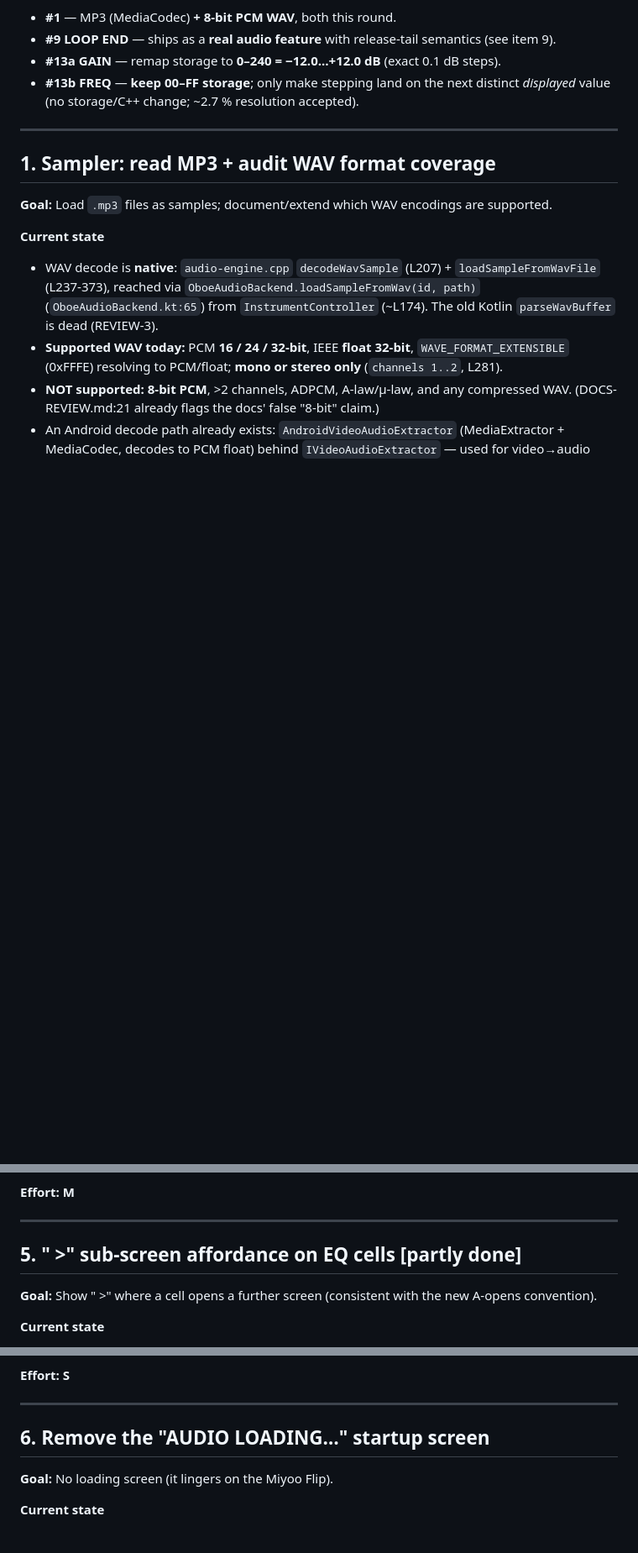
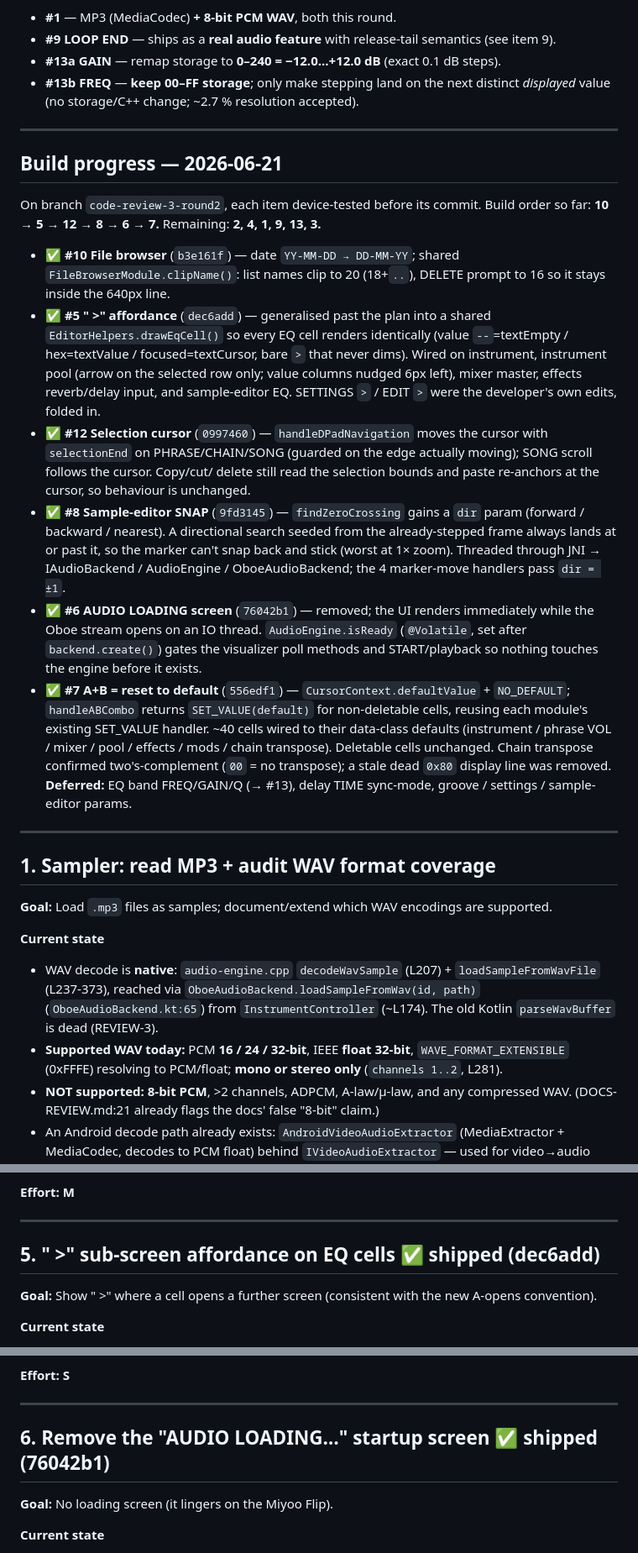
Before and after one commit to conanizer/pockettracker, a Markdown page: docs/pre-commit-improvements-plan.md, 3 parts joined by grey strips. Shown at 84% size. Rendered like a GitHub page; blank space fills up the shorter version.

Commit message:
[Docs] Plan: record build progress for #5/#6/#7/#8/#10/#12
- Add a "Build progress" section with as-built notes + commit hashes for the six
  shipped items (10, 5, 12, 8, 6, 7)
- Mark those items in their headings; clear the stale "[partly done]" flags on
  #5 and #10

Co-Authored-By: Claude Opus 4.8 <noreply@anthropic.com>

```diff
--- a/docs/pre-commit-improvements-plan.md
+++ b/docs/pre-commit-improvements-plan.md
@@ -14,6 +14,37 @@ Effort: **S**/**M**/**L**. Open decisions marked 🟡 (need a call before coding
 - **#13a GAIN** — remap storage to **0–240 = −12.0…+12.0 dB** (exact 0.1 dB steps).
 - **#13b FREQ** — **keep 00–FF storage**; only make stepping land on the next distinct *displayed* value
   (no storage/C++ change; ~2.7 % resolution accepted).
+
+---
+
+## Build progress — 2026-06-21
+
+On branch `code-review-3-round2`, each item device-tested before its commit. Build order so far:
+**10 → 5 → 12 → 8 → 6 → 7.** Remaining: **2, 4, 1, 9, 13, 3.**
+
+- ✅ **#10 File browser** (`b3e161f`) — date `YY-MM-DD → DD-MM-YY`; shared `FileBrowserModule.clipName()`:
+  list names clip to 20 (18+`..`), DELETE prompt to 16 so it stays inside the 640px line.
+- ✅ **#5 " >" affordance** (`dec6add`) — generalised past the plan into a shared
+  `EditorHelpers.drawEqCell()` so every EQ cell renders identically (value `--`=textEmpty / hex=textValue /
+  focused=textCursor, bare `>` that never dims). Wired on instrument, instrument pool (arrow on the
+  selected row only; value columns nudged 6px left), mixer master, effects reverb/delay input, and
+  sample-editor EQ. SETTINGS `>` / EDIT `>` were the developer's own edits, folded in.
+- ✅ **#12 Selection cursor** (`0997460`) — `handleDPadNavigation` moves the cursor with `selectionEnd`
+  on PHRASE/CHAIN/SONG (guarded on the edge actually moving); SONG scroll follows the cursor. Copy/cut/
+  delete still read the selection bounds and paste re-anchors at the cursor, so behaviour is unchanged.
+- ✅ **#8 Sample-editor SNAP** (`9fd3145`) — `findZeroCrossing` gains a `dir` param (forward / backward /
+  nearest). A directional search seeded from the already-stepped frame always lands at or past it, so the
+  marker can't snap back and stick (worst at 1× zoom). Threaded through JNI → IAudioBackend / AudioEngine
+  / OboeAudioBackend; the 4 marker-move handlers pass `dir = ±1`.
+- ✅ **#6 AUDIO LOADING screen** (`76042b1`) — removed; the UI renders immediately while the Oboe stream
+  opens on an IO thread. `AudioEngine.isReady` (`@Volatile`, set after `backend.create()`) gates the
+  visualizer poll methods and START/playback so nothing touches the engine before it exists.
+- ✅ **#7 A+B = reset to default** (`556edf1`) — `CursorContext.defaultValue` + `NO_DEFAULT`;
+  `handleABCombo` returns `SET_VALUE(default)` for non-deletable cells, reusing each module's existing
+  SET_VALUE handler. ~40 cells wired to their data-class defaults (instrument / phrase VOL / mixer / pool
+  / effects / mods / chain transpose). Deletable cells unchanged. Chain transpose confirmed
+  two's-complement (`00` = no transpose); a stale dead `0x80` display line was removed. **Deferred:**
+  EQ band FREQ/GAIN/Q (→ #13), delay TIME sync-mode, groove / settings / sample-editor params.
 
 ---
 
@@ -185,7 +216,7 @@ A/B on every screen for regressions).
 
 ---
 
-## 5. " >" sub-screen affordance on EQ cells  **[partly done]**
+## 5. " >" sub-screen affordance on EQ cells  **✅ shipped (dec6add)**
 
 **Goal:** Show " >" where a cell opens a further screen (consistent with the new A-opens convention).
 
@@ -208,7 +239,7 @@ column on the pool's tight mixer strip.
 
 ---
 
-## 6. Remove the "AUDIO LOADING…" startup screen
+## 6. Remove the "AUDIO LOADING…" startup screen  **✅ shipped (76042b1)**
 
 **Goal:** No loading screen (it lingers on the Miyoo Flip).
 
```
Also changed, not shown: other parts of docs/pre-commit-improvements-plan.md (+4 -4 lines).
